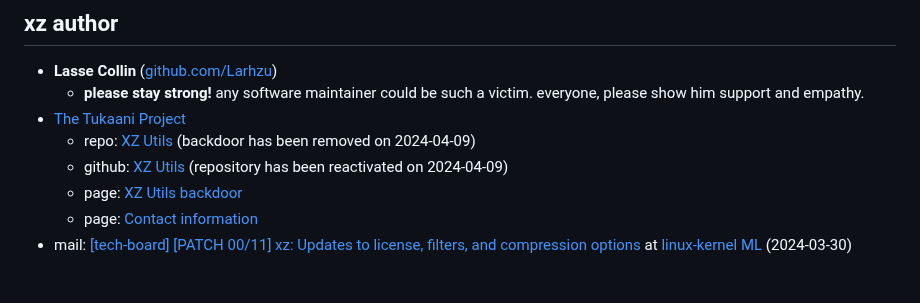
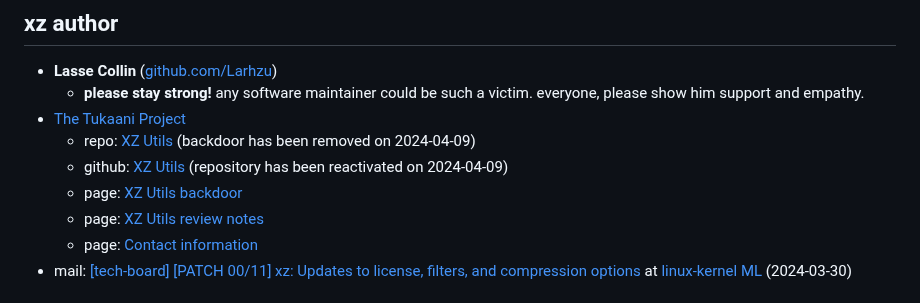
Before and after one commit to przemoc/xz-backdoor-links, a Markdown page: index.mm.md, the part around the change. GitHub-like rendering.

Commit message:
Add XZ Utils review notes.
As Lasse wrote: This document is work-in-progress.

```diff
--- a/index.mm.md
+++ b/index.mm.md
@@ -28,6 +28,7 @@ markmap:
   - repo: [XZ Utils](https://git.tukaani.org/?p=xz.git) (backdoor has been removed on 2024-04-09)
   - github: [XZ Utils](https://github.com/tukaani-project/xz) (repository has been reactivated on 2024-04-09)
   - page: [XZ Utils backdoor](https://tukaani.org/xz-backdoor/)
+  - page: [XZ Utils review notes](https://tukaani.org/xz-backdoor/review.html)
   - page: [Contact information](https://tukaani.org/contact.html)
 - mail: [[tech-board] [PATCH 00/11] xz: Updates to license, filters, and compression options](https://lkml.org/lkml/2024/3/30/188) at [linux-kernel ML](https://lkml.org/) (2024-03-30)
 
```
